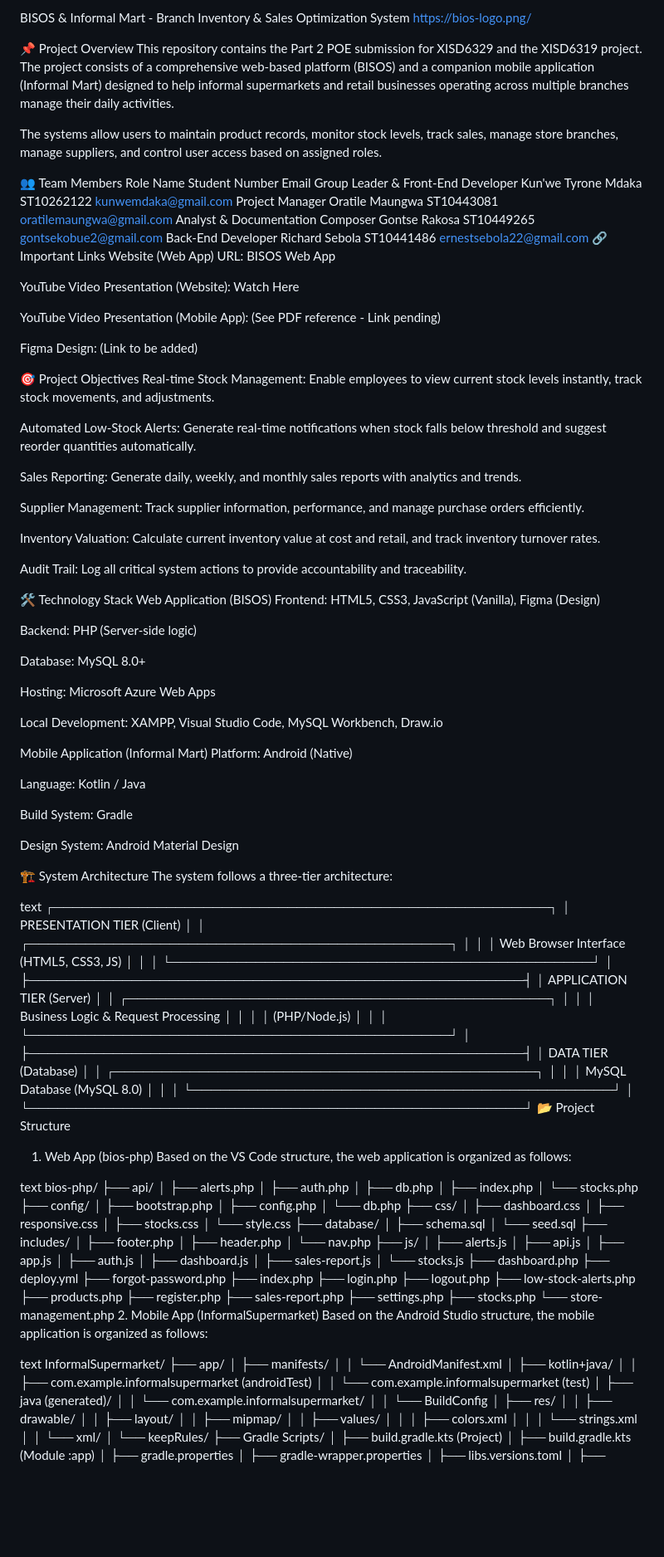
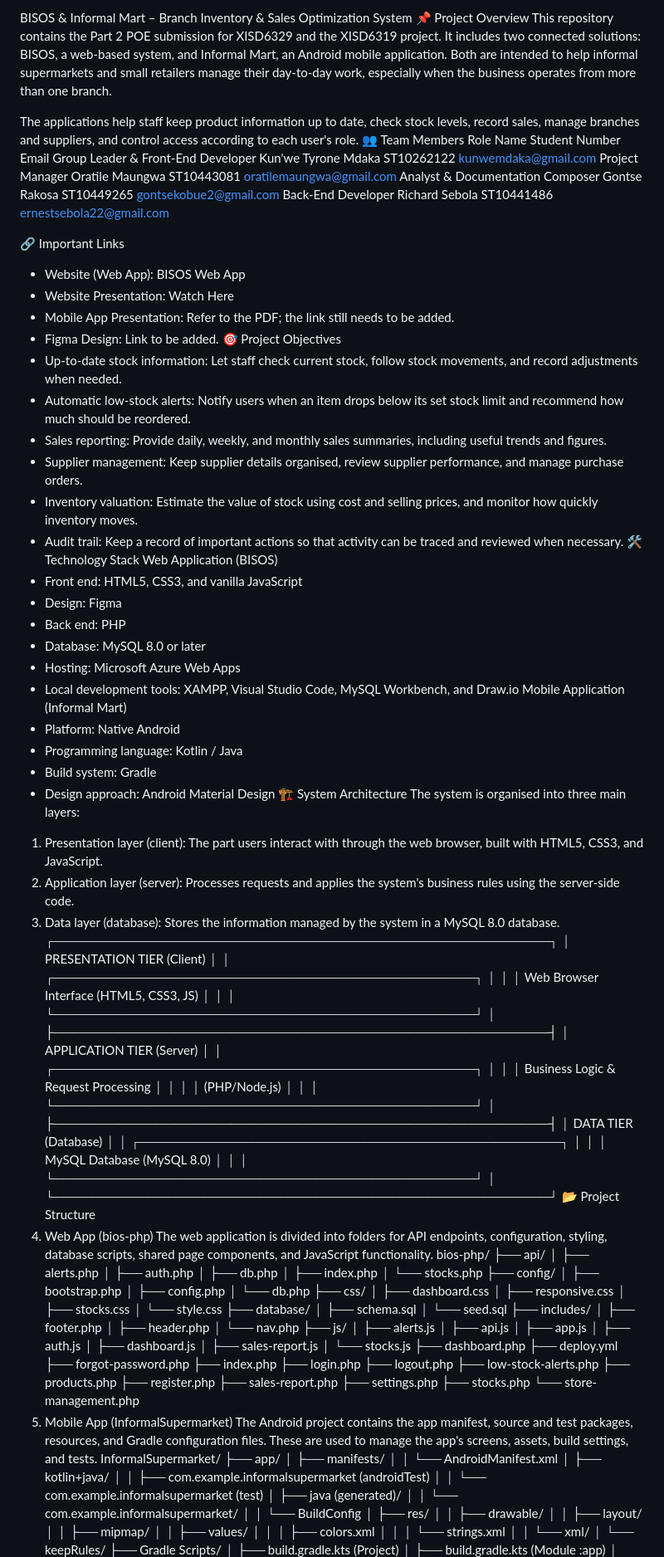
Before and after one commit to kunwe/BISOS-XISD6319, a Markdown page: Readme.md, the part around one of its changes. Shown at 83% size. Drawn GitHub-style; blank space fills up the shorter version.

```diff
--- a/Readme.md
+++ b/Readme.md
@@ -1,64 +1,46 @@
-BISOS & Informal Mart - Branch Inventory & Sales Optimization System
-https://bios-logo.png/
+BISOS & Informal Mart – Branch Inventory & Sales Optimization System
+📌 Project Overview
+This repository contains the Part 2 POE submission for XISD6329 and the XISD6319 project. It includes two connected solutions: BISOS, a web-based system, and Informal Mart, an Android mobile application. Both are intended to help informal supermarkets and small retailers manage their day-to-day work, especially when the business operates from more than one branch.
 
-📌 Project Overview
-This repository contains the Part 2 POE submission for XISD6329 and the XISD6319 project. The project consists of a comprehensive web-based platform (BISOS) and a companion mobile application (Informal Mart) designed to help informal supermarkets and retail businesses operating across multiple branches manage their daily activities.
-
-The systems allow users to maintain product records, monitor stock levels, track sales, manage store branches, manage suppliers, and control user access based on assigned roles.
-
+The applications help staff keep product information up to date, check stock levels, record sales, manage branches and suppliers, and control access according to each user's role.
 👥 Team Members
 Role	Name	Student Number	Email
 Group Leader & Front-End Developer	Kun'we Tyrone Mdaka	ST10262122	kunwemdaka@gmail.com
 Project Manager	Oratile Maungwa	ST10443081	oratilemaungwa@gmail.com
 Analyst & Documentation Composer	Gontse Rakosa	ST10449265	gontsekobue2@gmail.com
 Back-End Developer	Richard Sebola	ST10441486	ernestsebola22@gmail.com
+
+
 🔗 Important Links
-Website (Web App) URL: BISOS Web App
-
-YouTube Video Presentation (Website): Watch Here
-
-YouTube Video Presentation (Mobile App): (See PDF reference - Link pending)
-
-Figma Design: (Link to be added)
-
+- Website (Web App): BISOS Web App
+- Website Presentation: Watch Here
+- Mobile App Presentation: Refer to the PDF; the link still needs to be added.
+- Figma Design: Link to be added.
 🎯 Project Objectives
-Real-time Stock Management: Enable employees to view current stock levels instantly, track stock movements, and adjustments.
-
-Automated Low-Stock Alerts: Generate real-time notifications when stock falls below threshold and suggest reorder quantities automatically.
-
-Sales Reporting: Generate daily, weekly, and monthly sales reports with analytics and trends.
-
-Supplier Management: Track supplier information, performance, and manage purchase orders efficiently.
-
-Inventory Valuation: Calculate current inventory value at cost and retail, and track inventory turnover rates.
-
-Audit Trail: Log all critical system actions to provide accountability and traceability.
-
+- Up-to-date stock information: Let staff check current stock, follow stock movements, and record adjustments when needed.
+- Automatic low-stock alerts: Notify users when an item drops below its set stock limit and recommend how much should be reordered.
+- Sales reporting: Provide daily, weekly, and monthly sales summaries, including useful trends and figures.
+- Supplier management: Keep supplier details organised, review supplier performance, and manage purchase orders.
+- Inventory valuation: Estimate the value of stock using cost and selling prices, and monitor how quickly inventory moves.
+- Audit trail: Keep a record of important actions so that activity can be traced and reviewed when necessary.
 🛠️ Technology Stack
 Web Application (BISOS)
-Frontend: HTML5, CSS3, JavaScript (Vanilla), Figma (Design)
-
-Backend: PHP (Server-side logic)
-
-Database: MySQL 8.0+
-
-Hosting: Microsoft Azure Web Apps
-
-Local Development: XAMPP, Visual Studio Code, MySQL Workbench, Draw.io
-
+- Front end: HTML5, CSS3, and vanilla JavaScript
+- Design: Figma
+- Back end: PHP
+- Database: MySQL 8.0 or later
+- Hosting: Microsoft Azure Web Apps
+- Local development tools: XAMPP, Visual Studio Code, MySQL Workbench, and Draw.io
 Mobile Application (Informal Mart)
-Platform: Android (Native)
-
-Language: Kotlin / Java
-
-Build System: Gradle
-
-Design System: Android Material Design
-
+- Platform: Native Android
+- Programming language: Kotlin / Java
+- Build system: Gradle
+- Design approach: Android Material Design
 🏗️ System Architecture
-The system follows a three-tier architecture:
-
-text
+The system is organised into three main layers:
+1. Presentation layer (client): The part users interact with through the web browser, built with HTML5, CSS3, and JavaScript.
+2. Application layer (server): Processes requests and applies the system's business rules using the server-side code.
+3. Data layer (database): Stores the information managed by the system in a MySQL 8.0 database.
 ┌─────────────────────────────────────────────────────┐
 │              PRESENTATION TIER (Client)              │
 │  ┌─────────────────────────────────────────────┐    │
@@ -78,9 +60,7 @@ text
 └─────────────────────────────────────────────────────┘
 📂 Project Structure
 1. Web App (bios-php)
-Based on the VS Code structure, the web application is organized as follows:
-
-text
+The web application is divided into folders for API endpoints, configuration, styling, database scripts, shared page components, and JavaScript functionality.
 bios-php/
 ├── api/
 │   ├── alerts.php
@@ -126,9 +106,7 @@ bios-php/
 ├── stocks.php
 └── store-management.php
 2. Mobile App (InformalSupermarket)
-Based on the Android Studio structure, the mobile application is organized as follows:
-
-text
+The Android project contains the app manifest, source and test packages, resources, and Gradle configuration files. These are used to manage the app's screens, assets, build settings, and tests.
 InformalSupermarket/
 ├── app/
 │   ├── manifests/
```
Also changed, not shown: other parts of Readme.md (+281 -372 lines).
